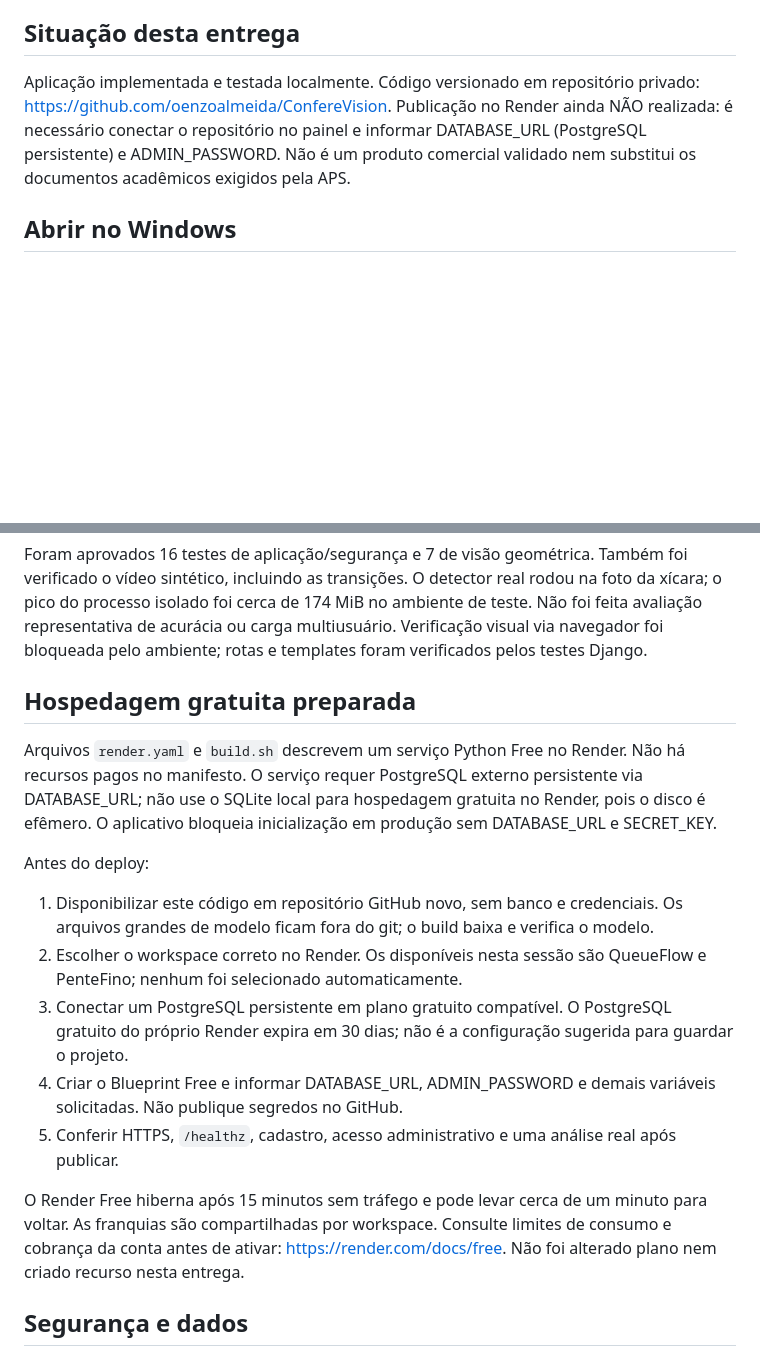
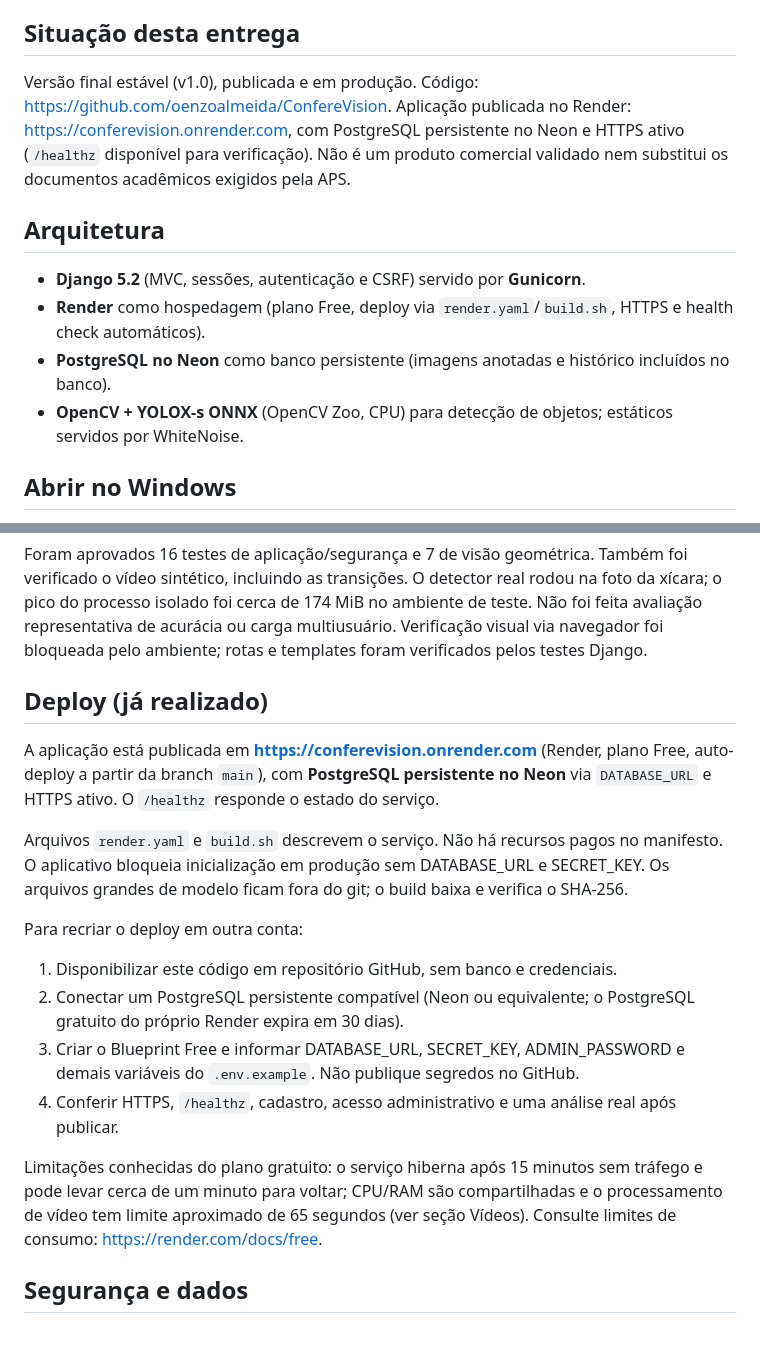
Before and after one commit to oenzoalmeida/ConfereVision, a Markdown page: README.md, 2 parts joined by grey strips. GitHub-like rendering; blank space fills up the shorter version.

Commit message:
Encerramento tecnico v1.0: README reflete producao no Render/Neon e secao de arquitetura

````diff
--- a/README.md
+++ b/README.md
@@ -3,7 +3,13 @@
 Conferência visual de kits em Python, Django e OpenCV, com usuários, administração, detecção real YOLOX, imagens, vídeos e histórico privado.
 
 ## Situação desta entrega
-Aplicação implementada e testada localmente. Código versionado em repositório privado: https://github.com/oenzoalmeida/ConfereVision. Publicação no Render ainda NÃO realizada: é necessário conectar o repositório no painel e informar DATABASE_URL (PostgreSQL persistente) e ADMIN_PASSWORD. Não é um produto comercial validado nem substitui os documentos acadêmicos exigidos pela APS.
+Versão final estável (v1.0), publicada e em produção. Código: https://github.com/oenzoalmeida/ConfereVision. Aplicação publicada no Render: https://conferevision.onrender.com, com PostgreSQL persistente no Neon e HTTPS ativo (`/healthz` disponível para verificação). Não é um produto comercial validado nem substitui os documentos acadêmicos exigidos pela APS.
+
+## Arquitetura
+- **Django 5.2** (MVC, sessões, autenticação e CSRF) servido por **Gunicorn**.
+- **Render** como hospedagem (plano Free, deploy via `render.yaml`/`build.sh`, HTTPS e health check automáticos).
+- **PostgreSQL no Neon** como banco persistente (imagens anotadas e histórico incluídos no banco).
+- **OpenCV + YOLOX-s ONNX** (OpenCV Zoo, CPU) para detecção de objetos; estáticos servidos por WhiteNoise.
 
 ## Abrir no Windows
 1. Instale Python 3.12.
@@ -64,17 +70,18 @@ python -m unittest test_vision -v
 ```
 Foram aprovados 16 testes de aplicação/segurança e 7 de visão geométrica. Também foi verificado o vídeo sintético, incluindo as transições. O detector real rodou na foto da xícara; o pico do processo isolado foi cerca de 174 MiB no ambiente de teste. Não foi feita avaliação representativa de acurácia ou carga multiusuário. Verificação visual via navegador foi bloqueada pelo ambiente; rotas e templates foram verificados pelos testes Django.
 
-## Hospedagem gratuita preparada
-Arquivos `render.yaml` e `build.sh` descrevem um serviço Python Free no Render. Não há recursos pagos no manifesto. O serviço requer PostgreSQL externo persistente via DATABASE_URL; não use o SQLite local para hospedagem gratuita no Render, pois o disco é efêmero. O aplicativo bloqueia inicialização em produção sem DATABASE_URL e SECRET_KEY.
+## Deploy (já realizado)
+A aplicação está publicada em **https://conferevision.onrender.com** (Render, plano Free, auto-deploy a partir da branch `main`), com **PostgreSQL persistente no Neon** via `DATABASE_URL` e HTTPS ativo. O `/healthz` responde o estado do serviço.
 
-Antes do deploy:
-1. Disponibilizar este código em repositório GitHub novo, sem banco e credenciais. Os arquivos grandes de modelo ficam fora do git; o build baixa e verifica o modelo.
-2. Escolher o workspace correto no Render. Os disponíveis nesta sessão são QueueFlow e PenteFino; nenhum foi selecionado automaticamente.
-3. Conectar um PostgreSQL persistente em plano gratuito compatível. O PostgreSQL gratuito do próprio Render expira em 30 dias; não é a configuração sugerida para guardar o projeto.
-4. Criar o Blueprint Free e informar DATABASE_URL, ADMIN_PASSWORD e demais variáveis solicitadas. Não publique segredos no GitHub.
-5. Conferir HTTPS, `/healthz`, cadastro, acesso administrativo e uma análise real após publicar.
+Arquivos `render.yaml` e `build.sh` descrevem o serviço. Não há recursos pagos no manifesto. O aplicativo bloqueia inicialização em produção sem DATABASE_URL e SECRET_KEY. Os arquivos grandes de modelo ficam fora do git; o build baixa e verifica o SHA-256.
 
-O Render Free hiberna após 15 minutos sem tráfego e pode levar cerca de um minuto para voltar. As franquias são compartilhadas por workspace. Consulte limites de consumo e cobrança da conta antes de ativar: https://render.com/docs/free. Não foi alterado plano nem criado recurso nesta entrega.
+Para recriar o deploy em outra conta:
+1. Disponibilizar este código em repositório GitHub, sem banco e credenciais.
+2. Conectar um PostgreSQL persistente compatível (Neon ou equivalente; o PostgreSQL gratuito do próprio Render expira em 30 dias).
+3. Criar o Blueprint Free e informar DATABASE_URL, SECRET_KEY, ADMIN_PASSWORD e demais variáveis do `.env.example`. Não publique segredos no GitHub.
+4. Conferir HTTPS, `/healthz`, cadastro, acesso administrativo e uma análise real após publicar.
+
+Limitações conhecidas do plano gratuito: o serviço hiberna após 15 minutos sem tráfego e pode levar cerca de um minuto para voltar; CPU/RAM são compartilhadas e o processamento de vídeo tem limite aproximado de 65 segundos (ver seção Vídeos). Consulte limites de consumo: https://render.com/docs/free.
 
 ## Segurança e dados
 Django protege senhas com hash, sessões no banco e formulários com CSRF. Verificações de propriedade são feitas no servidor inclusive nas imagens. Existe limite de tentativas no login público e na recuperação, e limite de análises por usuário. O login administrativo também limita tentativas; operação comercial ainda exige monitoramento e avaliação de carga. Cookies são somente de sessão e CSRF; não há rastreamento, publicidade ou analytics.
````
